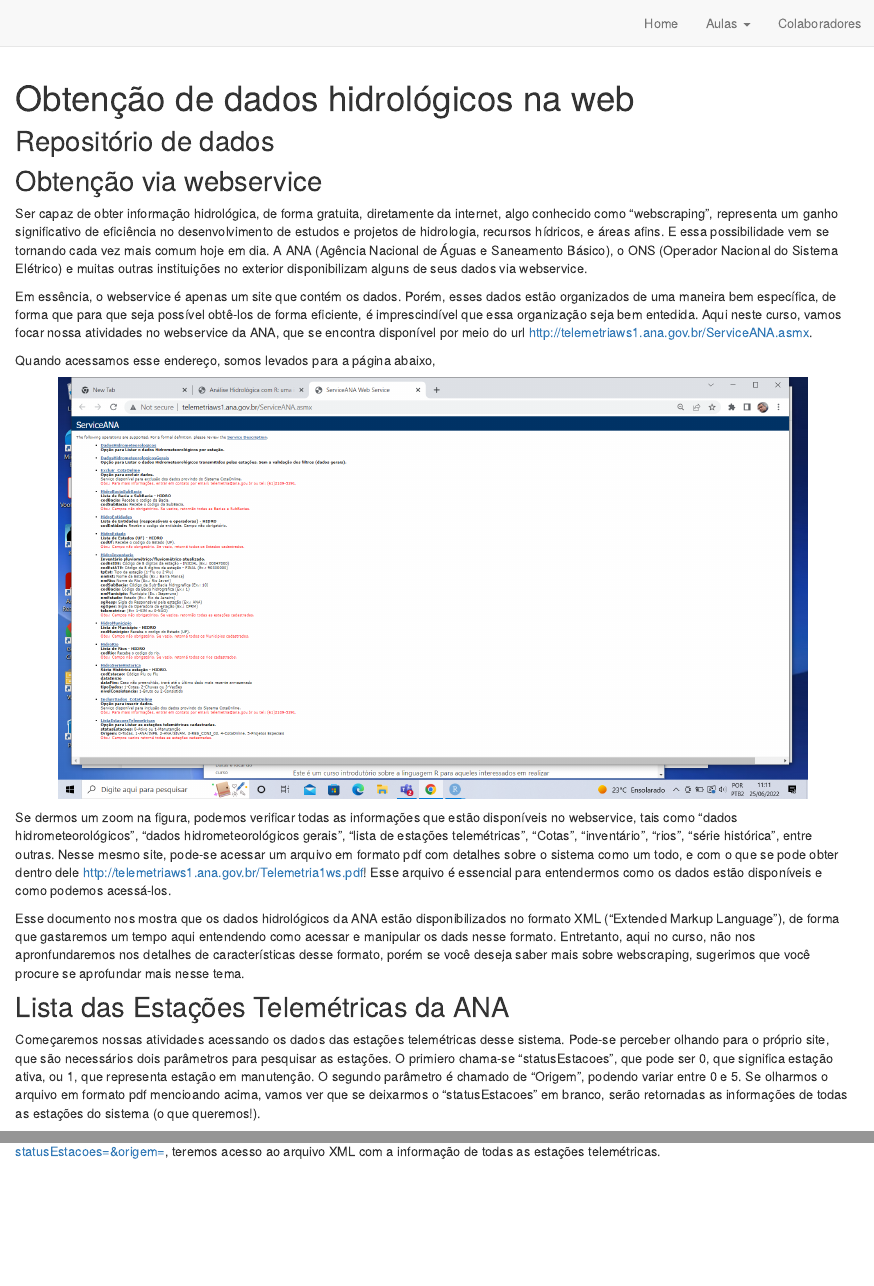
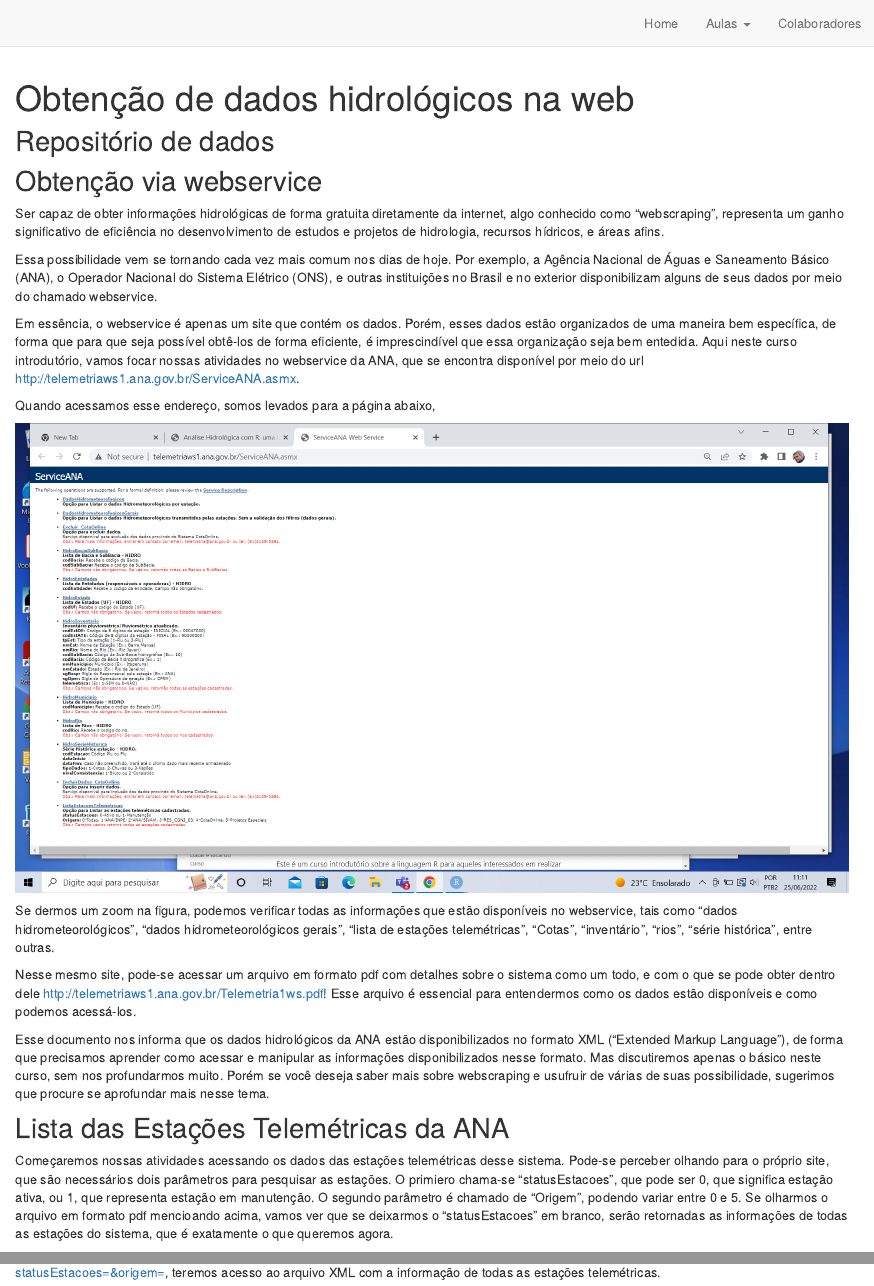
Before and after one commit to DirceuReis/Mini_Curso_UnB_SemUniv_AnaliseHidro_R, an R Markdown document (get_data.Rmd): the page in a window 1100 px wide, from its top, and a second part further down, joined at a grey line. Rendered offline with R 4.5, knitr and Pandoc, with nearby package versions; drawn as R Markdown's standard HTML page in place of the format the file asks for; some code elsewhere in the file could not run offline.

Commit message:
inscricoes

````diff
--- a/get_data.Rmd
+++ b/get_data.Rmd
@@ -12,23 +12,27 @@ library(dplyr)
 ## Repositório de dados
 
 ## Obtenção via webservice
-Ser capaz de obter informação hidrológica, de forma gratuita, diretamente da internet, algo conhecido como "webscraping", representa um ganho significativo de eficiência no desenvolvimento de estudos e projetos de hidrologia, recursos hídricos, e áreas afins. E essa possibilidade vem se tornando cada vez mais comum hoje em dia. A ANA (Agência Nacional de Águas e Saneamento Básico), o ONS (Operador Nacional do Sistema Elétrico) e muitas outras instituições no exterior disponibilizam alguns de seus dados via webservice.
+Ser capaz de obter informações hidrológicas de forma gratuita diretamente da internet, algo conhecido como "webscraping", representa um ganho significativo de eficiência no desenvolvimento de estudos e projetos de hidrologia, recursos hídricos, e áreas afins.
 
-Em essência, o webservice é apenas um site que contém os dados. Porém, esses dados estão organizados de uma maneira bem específica, de forma que para que seja possível obtê-los de forma eficiente, é imprescindível que essa organização seja bem entedida. Aqui neste curso, vamos focar nossa atividades no webservice da ANA, que se encontra disponível por meio do  url <http://telemetriaws1.ana.gov.br/ServiceANA.asmx>.
+Essa possibilidade vem se tornando cada vez mais comum nos dias de hoje. Por exemplo, a Agência Nacional de Águas e Saneamento Básico (ANA), o Operador Nacional do Sistema Elétrico (ONS), e outras instituições no Brasil e no exterior disponibilizam alguns de seus dados por meio do chamado webservice.
+
+Em essência, o webservice é apenas um site que contém os dados. Porém, esses dados estão organizados de uma maneira bem específica, de forma que para que seja possível obtê-los de forma eficiente, é imprescindível que essa organização seja bem entedida. Aqui neste curso introdutório, vamos focar nossas atividades no webservice da ANA, que se encontra disponível por meio do  url <http://telemetriaws1.ana.gov.br/ServiceANA.asmx>.
 
 Quando acessamos esse endereço, somos levados para a página abaixo,
 
-```{r webservice_ANA, echo=FALSE, fig.align = 'center', out.width = "90%", fig.cap = ""}
+```{r webservice_ANA, echo=FALSE,layout="l-body-outset", fig.align = 'center', out.width = "100%", fig.cap = ""}
 knitr::include_graphics("images/webservice_ANA.png")
 ```
 
-Se dermos um zoom na figura, podemos verificar todas as informações que estão disponíveis no webservice, tais como "dados hidrometeorológicos", "dados hidrometeorológicos gerais", "lista de estações telemétricas", "Cotas", "inventário", "rios", "série histórica", entre outras. Nesse mesmo site, pode-se acessar um arquivo em formato pdf com detalhes sobre o sistema como um todo, e com o que se pode obter dentro dele <http://telemetriaws1.ana.gov.br/Telemetria1ws.pdf>! Esse arquivo é essencial para entendermos como os dados estão disponíveis e como podemos acessá-los.
+Se dermos um zoom na figura, podemos verificar todas as informações que estão disponíveis no webservice, tais como "dados hidrometeorológicos", "dados hidrometeorológicos gerais", "lista de estações telemétricas", "Cotas", "inventário", "rios", "série histórica", entre outras.
 
-Esse documento nos mostra que os dados hidrológicos da ANA estão disponibilizados no formato XML ("Extended Markup Language"), de forma que gastaremos um tempo aqui entendendo como acessar e manipular os dads nesse formato. Entretanto, aqui no curso, não nos apronfundaremos nos detalhes de características desse formato, porém se você deseja saber mais sobre webscraping, sugerimos que você procure se aprofundar mais nesse tema.
+Nesse mesmo site, pode-se acessar um arquivo em formato pdf com detalhes sobre o sistema como um todo, e com o que se pode obter dentro dele <http://telemetriaws1.ana.gov.br/Telemetria1ws.pdf>! Esse arquivo é essencial para entendermos como os dados estão disponíveis e como podemos acessá-los.
+
+Esse documento nos informa que os dados hidrológicos da ANA estão disponibilizados no formato XML ("Extended Markup Language"), de forma que precisamos aprender como acessar e manipular as informações disponibilizados nesse formato. Mas discutiremos apenas o básico neste curso, sem nos profundarmos muito. Porém se você deseja saber mais sobre webscraping e usufruir de várias de suas possibilidade, sugerimos que procure se aprofundar mais nesse tema.
 
 ## Lista das Estações Telemétricas da ANA
 
-Começaremos nossas atividades acessando os dados das estações telemétricas desse sistema. Pode-se perceber olhando para o próprio site, que são necessários dois parâmetros para pesquisar as estações. O primiero chama-se “statusEstacoes”, que pode ser 0, que significa estação ativa, ou 1, que representa estação em manutenção. O segundo parâmetro é chamado de “Origem”, podendo variar entre 0 e 5. Se olharmos o arquivo em formato pdf mencioando acima, vamos ver que se deixarmos o “statusEstacoes” em branco, serão retornadas as informações de todas as estações do sistema (o que queremos!).
+Começaremos nossas atividades acessando os dados das estações telemétricas desse sistema. Pode-se perceber olhando para o próprio site, que são necessários dois parâmetros para pesquisar as estações. O primiero chama-se “statusEstacoes”, que pode ser 0, que significa estação ativa, ou 1, que representa estação em manutenção. O segundo parâmetro é chamado de “Origem”, podendo variar entre 0 e 5. Se olharmos o arquivo em formato pdf mencioando acima, vamos ver que se deixarmos o “statusEstacoes” em branco, serão retornadas as informações de todas as estações do sistema, que é exatamente o que queremos agora.
 
 Sendo assim, se colocarmos no nosso navegador o seguinte url: <http://telemetriaws1.ana.gov.br/ServiceANA.asmx/ListaEstacoesTelemetricas?statusEstacoes=&origem=>, teremos acesso ao arquivo XML com a informação de todas as estações telemétricas.
 
````
Also changed, not shown: index.Rmd (+6 -0 lines), docs/search.json, get_data.Rmd (2 more changed lines), 5 other files.
